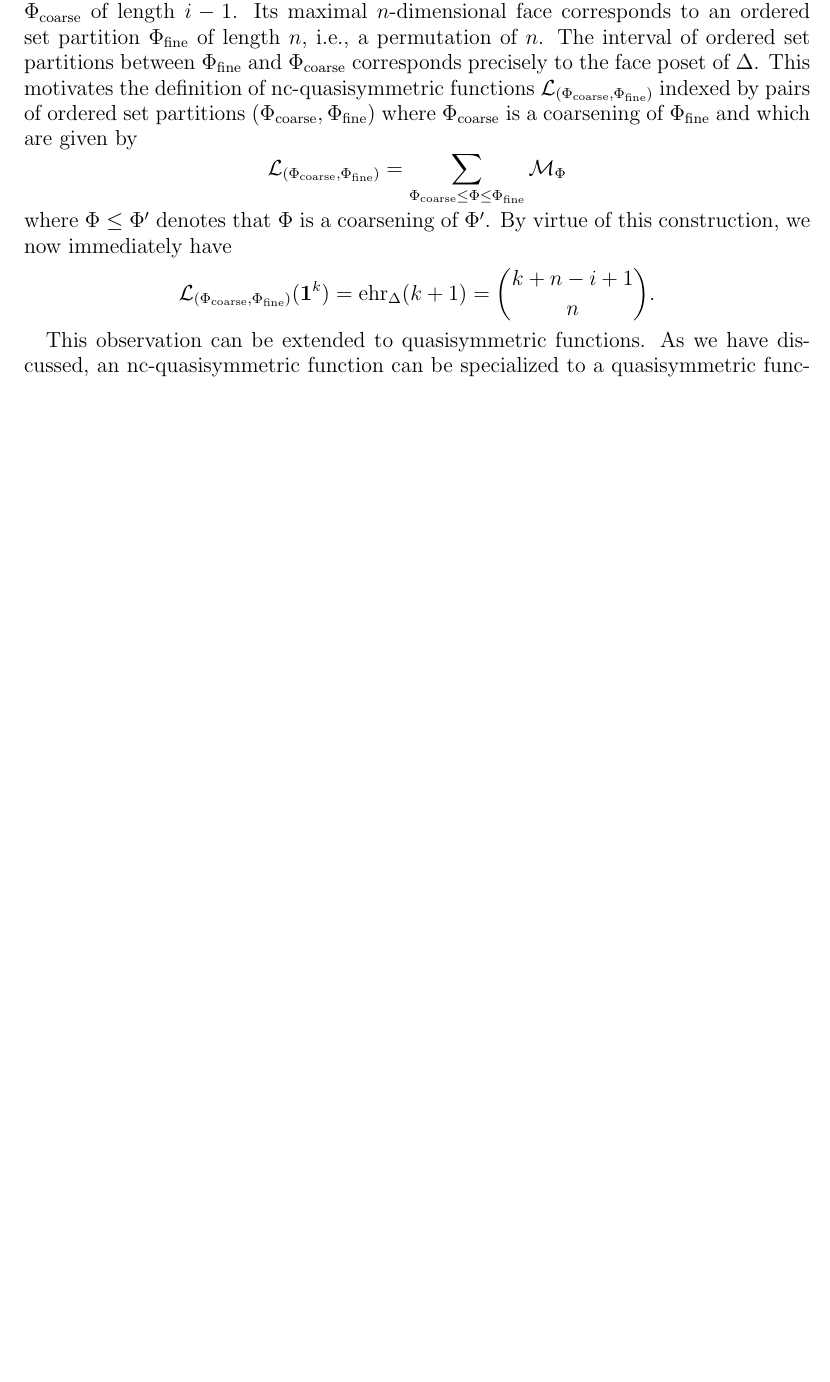
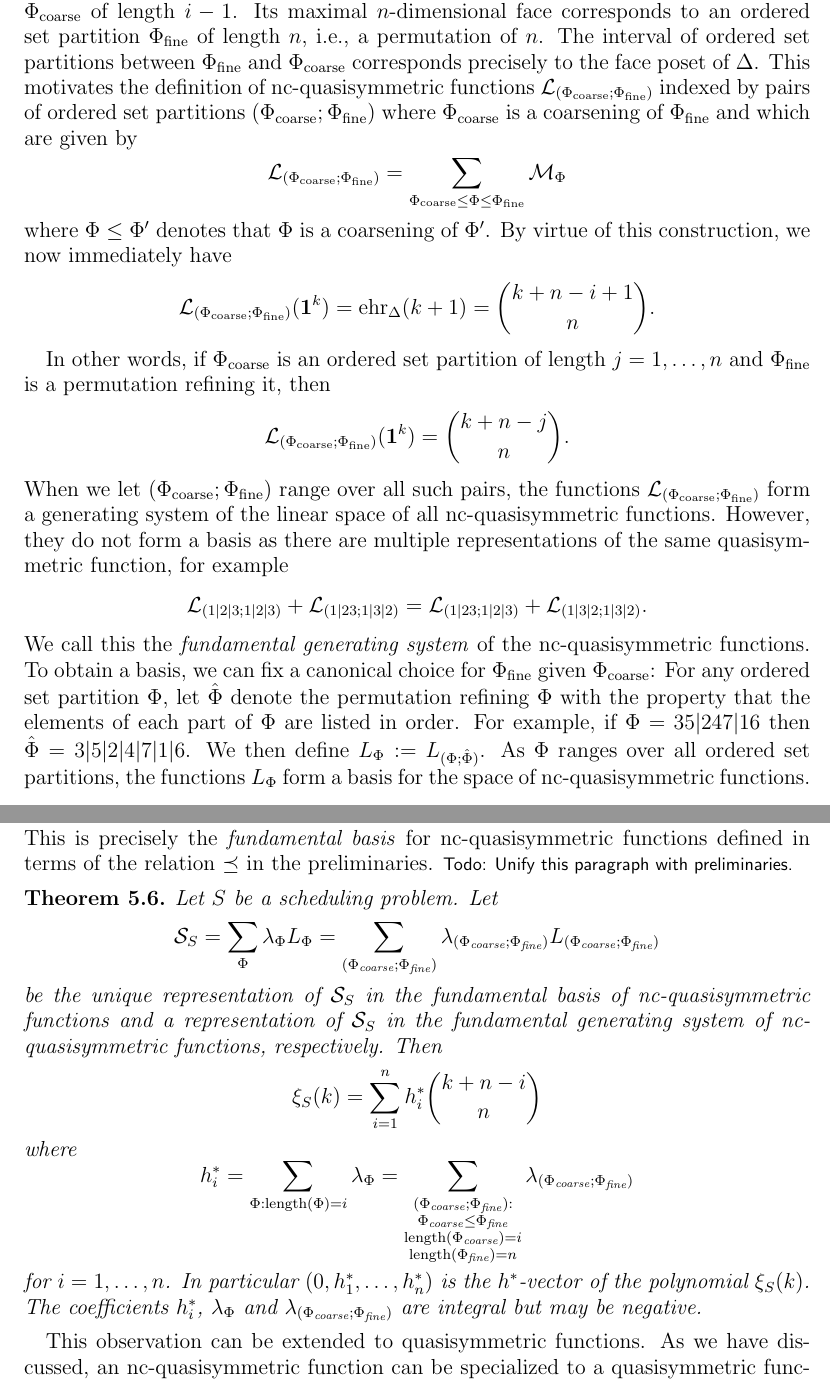
Before and after one commit to fbreuer/SchedulingProblems, a LaTeX paper (Scheduling.tex): part of page 20 of 28 before the commit and two parts of pages 20 and 21 of 28 after it, the two joined at a grey line, cut so that both start at the same text, the shorter picture padded with empty space. Compiled offline with pdfLaTeX.

Commit message:
first draft of L-basis theorem

```diff
--- a/Scheduling.tex
+++ b/Scheduling.tex
@@ -921,14 +925,45 @@ To understand the relationship of the $h$- and $h^*$-vectors to the fundamental
 
 For $i=1,\ldots,d+1$, a half-open $d$-dimensional simplex $\Delta$ has precisely $i$ open faces if and only if the minimal dimension of a face of $\Delta$ is $i-1$.\footnote{Here we view $\Delta$ as a partial simplicial complex.} For example, the half-open tetrahedron $\Delta^3_1$ with one open face, can be written as the disjoint union of one open 3-simplex, three relatively open 2-simplices, three relatively open 1-simplices and one (relatively open) vertex. The minimal dimension of a face of $\Delta^3_1$ is therefore $1=3-1-1$. \comment{Todo: Add picture.} Moreover, this minimal face is uniquely determined: it is the unique minimum of the face poset of the partial simplicial complex induced by a half-open simplex. In fact, for $i=0,\ldots,d+1$ the face poset of $\Delta^d_i$ is a boolean lattice of dimension $d+1-i$ with the relatively open $d$-simplex as its maximum and the minimal $(i-1)$-simplex as its minimum. This also works for $i=0$ if we take as the empty face as a minimum, which is of dimension $-1$.
 
-In our case, these boolean lattices arise as subposets of the poset of ordered set partitions ordered by refinement relation. Let $\Delta$ be an $n$-dimensional half-open simplex with $i$ open faces, that, as a partial simplicial complex, is a subcomplex of $\TC$. As we have seen above, its faces are in one-to-one correspondence with ordered set partitions. Its minimal $i-1$-dimensional face corresponds to an ordered set partition $\Phi_\text{coarse}$ of length $i-1$. Its maximal $n$-dimensional face corresponds to an ordered set partition $\Phi_\text{fine}$ of length $n$, i.e., a permutation of $n$. The interval of ordered set partitions between $\Phi_\text{fine}$ and $\Phi_\text{coarse}$ corresponds precisely to the face poset of $\Delta$. This motivates the definition of nc-quasisymmetric functions $\ncL_{(\Phi_\text{coarse},\Phi_\text{fine})}$ indexed by pairs of ordered set partitions $(\Phi_\text{coarse},\Phi_\text{fine})$ where $\Phi_\text{coarse}$ is a coarsening of $\Phi_\text{fine}$ and which are given by
+In our case, these boolean lattices arise as subposets of the poset of ordered set partitions ordered by refinement relation. Let $\Delta$ be an $n$-dimensional half-open simplex with $i$ open faces, that, as a partial simplicial complex, is a subcomplex of $\TC$. As we have seen above, its faces are in one-to-one correspondence with ordered set partitions. Its minimal $i-1$-dimensional face corresponds to an ordered set partition $\Phi_\text{coarse}$ of length $i-1$. Its maximal $n$-dimensional face corresponds to an ordered set partition $\Phi_\text{fine}$ of length $n$, i.e., a permutation of $n$. The interval of ordered set partitions between $\Phi_\text{fine}$ and $\Phi_\text{coarse}$ corresponds precisely to the face poset of $\Delta$. This motivates the definition of nc-quasisymmetric functions $\ncL_{(\Phi_\text{coarse};\Phi_\text{fine})}$ indexed by pairs of ordered set partitions $(\Phi_\text{coarse};\Phi_\text{fine})$ where $\Phi_\text{coarse}$ is a coarsening of $\Phi_\text{fine}$ and which are given by
 \[
-  \ncL_{(\Phi_\text{coarse},\Phi_\text{fine})} = \sum_{\Phi_\text{coarse}\leq \Phi \leq \Phi_\text{fine}} \ncM_\Phi
+  \ncL_{(\Phi_\text{coarse};\Phi_\text{fine})} = \sum_{\Phi_\text{coarse}\leq \Phi \leq \Phi_\text{fine}} \ncM_\Phi
 \]
 where $\Phi\leq\Phi'$ denotes that $\Phi$ is a coarsening of $\Phi'$. By virtue of this construction, we now immediately have
 \[
-  \ncL_{(\Phi_\text{coarse},\Phi_\text{fine})}(\mathbf{1}^k) = \ehr_\Delta(k+1) = \binom{k+n-i+1}{n}.
+  \ncL_{(\Phi_\text{coarse};\Phi_\text{fine})}(\mathbf{1}^k) = \ehr_\Delta(k+1) = \binom{k+n-i+1}{n}.
 \]
+
+In other words, if $\Phi_{\text{coarse}}$ is an ordered set partition of length $j=1,\ldots,n$ and $\Phi_{\text{fine}}$ is a permutation refining it, then
+\[
+  \ncL_{(\Phi_\text{coarse};\Phi_\text{fine})}(\mathbf{1}^k) = \binom{k+n-j}{n}.
+\]
+When we let $(\Phi_\text{coarse};\Phi_\text{fine})$ range over all such pairs, the functions $\ncL_{(\Phi_\text{coarse};\Phi_\text{fine})}$ form a generating system of the linear space of all nc-quasisymmetric functions. However, they do not form a basis as there are multiple representations of the same quasisymmetric function, for example
+\[
+  \ncL_{(1|2|3;1|2|3)} + \ncL_{(1|23;1|3|2)} =   \ncL_{(1|23;1|2|3)} +  \ncL_{(1|3|2;1|3|2)}.
+\]
+We call this the \emph{fundamental generating system} of the nc-quasisymmetric functions. To obtain a basis, we can fix a canonical choice for $\Phi_\text{fine}$ given $\Phi_\text{coarse}$: For any ordered set partition $\Phi$, let $\hat{\Phi}$ denote the permutation refining $\Phi$ with the property that the elements of each part of $\Phi$ are listed in order. For example, if $\Phi=35|247|16$ then $\hat{\Phi}=3|5|2|4|7|1|6$. We then define $L_\Phi:=L_{(\Phi;\hat{\Phi})}$. As $\Phi$ ranges over all ordered set partitions, the functions $L_\Phi$ form a basis for the space of nc-quasisymmetric functions. This is precisely the \emph{fundamental basis} for nc-quasisymmetric functions defined in terms of the relation $\preceq$ in the preliminaries. \comment{Todo: Unify this paragraph with preliminaries.}
+
+\begin{theorem}
+Let $S$ be a scheduling problem. Let
+\[
+  \SSS_S = \sum_\Phi \lambda_\Phi L_\Phi = \sum_{(\Phi_\text{coarse};\Phi_\text{fine})} \lambda_{(\Phi_\text{coarse};\Phi_\text{fine})} L_{(\Phi_\text{coarse};\Phi_\text{fine})}
+\]
+be the unique representation of $\SSS_S$ in the fundamental basis of nc-quasisymmetric functions and a representation of $\SSS_S$ in the fundamental generating system of nc-quasisymmetric functions, respectively. Then
+\[
+  \xi_S(k) = \sum_{i=1}^n h^*_i \binom{k+n-i}{n}
+\]
+where
+\[
+  h^*_i = \sum_{\Phi: \operatorname{length}(\Phi) = i} \lambda_\Phi =
+   \sum_{\substack{(\Phi_\text{coarse};\Phi_\text{fine}):
+        \\ \Phi_\text{coarse} \leq \Phi_\text{fine}
+        \\ \operatorname{length}(\Phi_\text{coarse}) = i
+        \\ \operatorname{length}(\Phi_\text{fine}) = n
+   }} \lambda_{(\Phi_\text{coarse};\Phi_\text{fine})}
+\]
+for $i=1,\ldots,n$. In particular $(0,h^*_1,\ldots,h^*_n)$ is the $h^*$-vector of the polynomial $\xi_S(k)$. The coefficients $h_i^*$, $\lambda_\Phi$ and $\lambda_{(\Phi_\text{coarse};\Phi_\text{fine})}$ are integral but may be negative.
+\end{theorem}
 
 This observation can be extended to quasisymmetric functions. As we have discussed, an nc-quasisymmetric function can be specialized to a quasisymmetric function by allowing the variables to commute. On the level of the monomial basis, this corresponds to taking the type map, i.e., $q(\ncM_\Phi)=M_{\operatorname{type}(\Phi)}$ where $q$ denotes the specialization that allows variables to commute. Conversely, there is a natural lifting $l$ that turns a quasisymmetric function into an nc-quasisymmetric function, simply by putting the variables in each monomial in ascending order. This motivates the following construction. Recall that the fundamental basis functions $L_\alpha$ for quasisymmetric functions are defined by
 \[
```
Also changed, not shown: Scheduling.tex (6 more changed lines).
